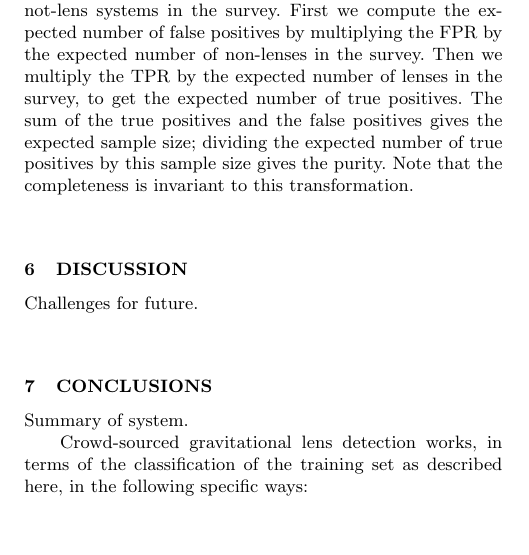
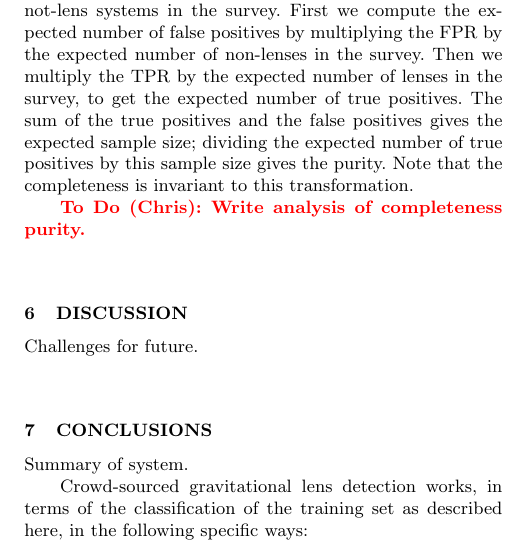
Before and after one commit to drphilmarshall/SpaceWarps, a LaTeX paper (doc/sw-system.tex): part of one column of page 10 of 15, cut so that both start at the same text, the shorter picture padded with empty space. Compiled offline with pdfLaTeX; a LaTeX package or settings file that is missing is left out.

Commit message:
added todo note for myself

```diff
--- a/doc/sw-system.tex
+++ b/doc/sw-system.tex
@@ -981,12 +981,14 @@ test set. The purity depends on the proportion of sims to duds, and so the
 purity of the test set must be approximated by rescaling the training set to
 the expected proportion of lens systems to not-lens systems in the survey.
 First we compute the expected number of false positives by multiplying the FPR
-by the expected number of non-lenses in the survey. Then we multiply the TPR
-by the expected number of lenses in the survey, to get the expected number of
-true positives. The sum of the true positives and the false positives gives
-the expected sample size; dividing the expected number of true positives by
-this sample size gives the purity. Note that the completeness is invariant to
-this transformation.
+by the expected number of non-lenses in the survey. Then we multiply the TPR by
+the expected number of lenses in the survey, to get the expected number of true
+positives. The sum of the true positives and the false positives gives the
+expected sample size; dividing the expected number of true positives by this
+sample size gives the purity. Note that the completeness is invariant to this
+transformation.
+
+\todo{Chris}{Write analysis of completeness purity.}
 
 %%%%%%%%%%%%%%%%%%%%%%%%%%%%%%%%%%%%%%%
 \begin{figure*}
```
Also changed, not shown: doc/sw-system.tex (14 more changed lines).
